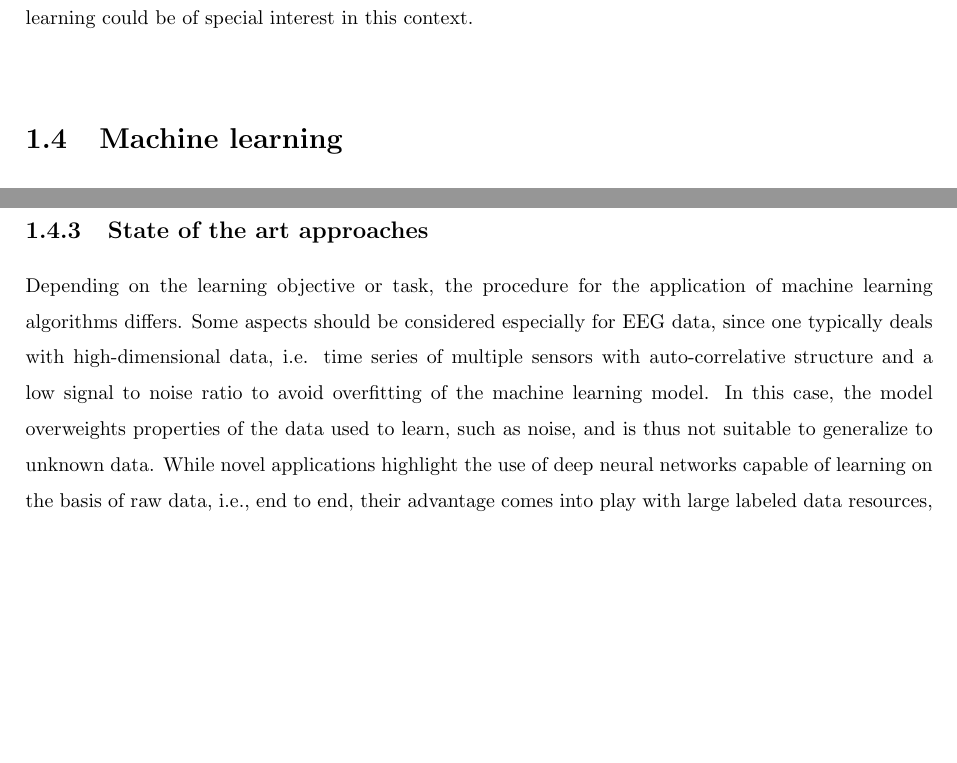
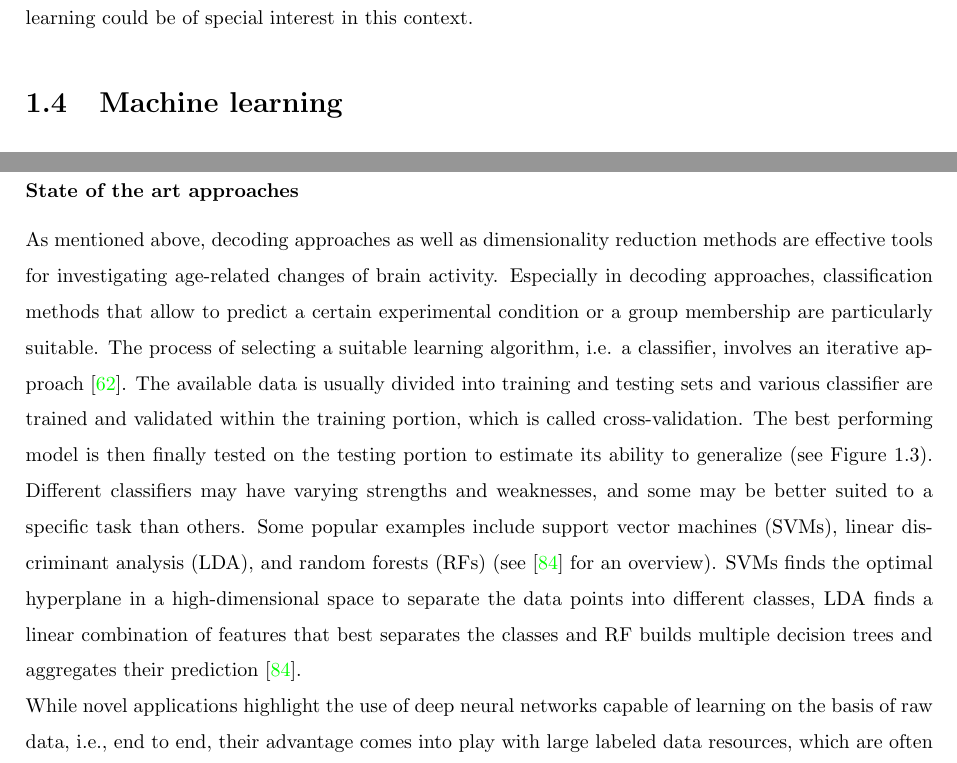
Before and after one commit to christiangoelz/dissertation, a LaTeX thesis (main.tex, which reads chapters/1_introduction/3_aging.tex, chapters/1_introduction/4_machine_learning.tex): two parts of pages 24 and 29 of 47 before the commit and two parts of pages 24 and 29 of 46 after it, joined at a grey line, cut so that both start at the same text, the shorter picture padded with empty space. Compiled offline with pdfLaTeX.

Commit message:
draft on state of the art approaches - partly reworked

```diff
--- a/chapters/1_introduction/3_aging.tex
+++ b/chapters/1_introduction/3_aging.tex
@@ -36,4 +36,4 @@ Age related changes in these \gls{eeg} characteristics have been extensively stu
 Often these changes are discussed in relation to the mechanisms of dedifferentiation and compensation described above which have been show to be modulated by lifetime experience such as occupational expertise \cite{vieluf2018age} or physical fitness \cite{Douw2014}.\\
 However, the relationship between \gls{eeg} parameters and these mechanisms often seems to be ambiguous. As such, other \gls{eeg} findings may point in the opposite direction than described above. \citeauthor{HUBNER2018104}\cite{HUBNER2018104} for instance found no age effects in central lateralization in the $\beta$ frequency band in a complex fine motor control task, which again highlights the dependency to the task context considered. Age-related changes in decreased \gls{erp} latency as well as lower or increased functional connectivity of the examined networks depending on the task context are also reported \cite{Courtney2021}. Moreover, the interpretation of dedifferentiation is often based on \gls{fmri} findings that report over-activation and loss of segregation of brain networks. However, the relationship between frequency-specific \gls{eeg} and \gls{fmri} findings acting on completely different spatial and time scales as well as measurement principles is not clear. \citeauthor{Koen2019} \cite{Koen2019} further points out that over-activation should be interpreted cautiously and does not necessarily imply loss of neural specificity, as predicted in the original model of \citeauthor{Li2000}\cite{Li2000}. He therefore proposes to operationalize dedifferentiation clearly in terms of the selectivity of the neural response between two or more task modulations. While in this operationalization the evidence regarding dedifferentiation in \gls{fmri} studies is quite clear, this has not been explored in \gls{eeg} studies so far \cite{Koen2019}.\\
 \\
-Altogether the \gls{eeg} represents an easy-to-use, low-cost alternative to \gls{fmri} and provides additional insight into age-related changes. However, the link to age-related changes reported consistently in the \gls{fmri} such as dedifferentiation is often difficult and not entirely clear or unknown. Furthermore, \gls{eeg} signals are temporally and spatially highly dimensional and have a low signal-to-noise ratio, which makes the detection and visualization of age related brain reorganization and their dynamics difficult and requires advanced signal analysis methods. Advanced methods such as methods from the field of machine learning could be of special interest in this context.\\
+Altogether the \gls{eeg} represents an easy-to-use, low-cost alternative to \gls{fmri} and provides additional insight into age-related changes. However, the link to age-related changes reported consistently in the \gls{fmri} such as dedifferentiation is often difficult and not entirely clear or unknown. Furthermore, \gls{eeg} signals are temporally and spatially highly dimensional and have a low signal-to-noise ratio, which makes the detection and visualization of age related brain reorganization and their dynamics difficult and requires advanced signal analysis methods. Advanced methods such as methods from the field of machine learning could be of special interest in this context.
--- a/chapters/1_introduction/4_machine_learning.tex
+++ b/chapters/1_introduction/4_machine_learning.tex
@@ -67,6 +66,7 @@ Furthermore, the classification of group membership or group level regression ca
 In addition to the application of supervised learning algorithms, unsupervised learning algorithms have long been used in neuroscience. Unsupervised methods are often used as a preprocessing step to reduce the complexity of \gls{eeg} data or provide a framework for statistical source imaging but can also provide interesting insights into the structure of data sets. For example dimensionality reduction algorithms can provide insights into high-dimensional data by providing a possibility to visualize high dimensional patterns of \gls{eeg} data \cite{Kottlarz2020, Banville2021}. This can be used to study the temporal structure of \gls{eeg} signals in terms of the dynamic of brain networks with aging \cite{Brunton2016, vieluf2018age}.\\
 In summary, the use of machine learning is very diverse and ranges from engineering applications to scientific knowledge discovery. Especially in the latter case, it offers the advantage of automated extraction of patterns from highly complex data that can contribute to the study of age-related changes. While decoding approaches are particularly interesting for tracking age-related changes in the organization of neural systems, such as the level of differentiation, group analysis could provide new insights into datasets. The combination with unsupervised learning algorithms could be particularly beneficial and used for the visualization of high-dimensional data.
 
-\subsection{State of the art approaches}
-Depending on the learning objective or task, the procedure for the application of machine learning algorithms differs. Some aspects should be considered especially for \gls{eeg} data, since one typically deals with high-dimensional data, i.e. time series of multiple sensors with auto-correlative structure and a low signal to noise ratio to avoid overfitting of the machine learning model. In this case, the model overweights properties of the data used to learn, such as noise, and is thus not suitable to generalize to unknown data. While novel applications highlight the use of deep neural networks capable of learning on the basis of raw data, i.e., end to end, their advantage comes into play with large labeled data resources, which are often expensive to acquire in the case of \gls{eeg} \cite{Banville2021}. Especially for comparatively smaller data sets, traditional learning approaches can be more efficient with good performance and promise better interpretability \cite{Gemein2020}.
+\subsubsection{State of the art approaches}
+As mentioned above, decoding approaches as well as dimensionality reduction methods are effective tools for investigating age-related changes of brain activity. Especially in decoding approaches, classification methods that allow to predict a certain experimental condition or a group membership are particularly suitable. The process of selecting a suitable learning algorithm, i.e. a classifier, involves an iterative approach \cite{Hastie2009}. The available data is usually divided into training and testing sets and various classifier are trained and validated within the training portion, which is called cross-validation. The best performing model is then finally tested on the testing portion to estimate its ability to generalize (see Figure \ref{fig1:cv_worklflow}). Different classifiers may have varying strengths and weaknesses, and some may be better suited to a specific task than others. Some popular examples include \glspl{svm}, \gls{lda}, and \glspl{rf} (see \cite{shoorangiz2021eeg} for an overview). \Glspl{svm} finds the optimal hyperplane in a high-dimensional space to separate the data points into different classes, \gls{lda} finds a linear combination of features that best separates the classes and \gls{rf} builds multiple decision trees and aggregates their prediction \cite{shoorangiz2021eeg}.\\
+While novel applications highlight the use of deep neural networks capable of learning on the basis of raw data, i.e., end to end, their advantage comes into play with large labeled data resources, which are often expensive to acquire in the case of \gls{eeg} \cite{Banville2021}. Especially for comparatively smaller data sets, traditional learning approaches can be more efficient with good performance and promise better interpretability \cite{Gemein2020}.
 
```
Also changed, not shown: chapters/1_introduction/6_general_methodology.tex (+7 -0 lines), chapters/1_introduction/4_machine_learning.tex (40 more changed lines).
